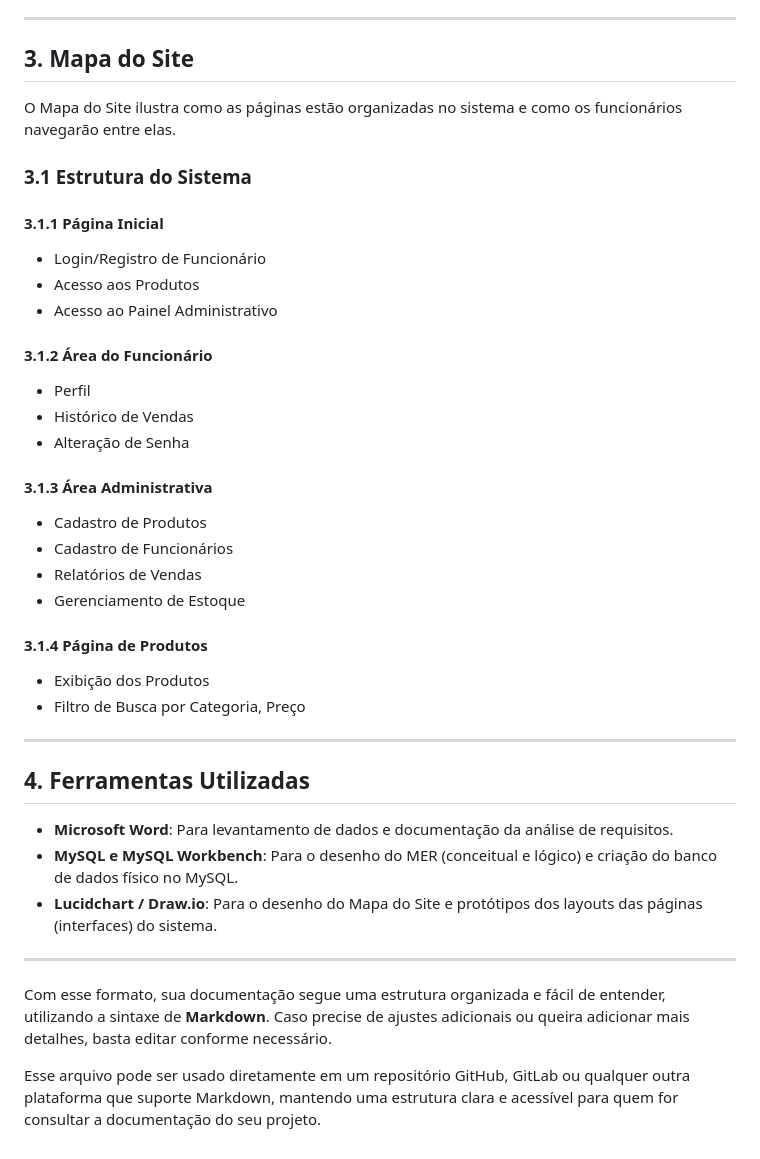
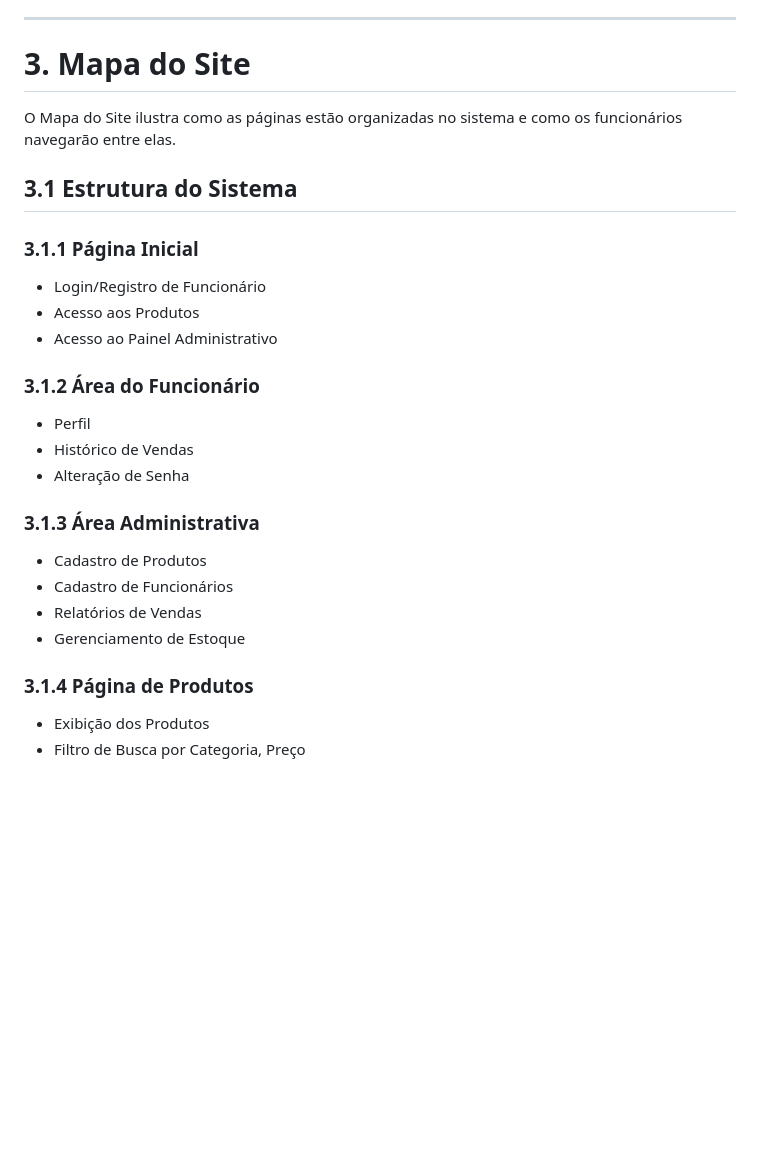
Before and after one commit to alineop120/projeto_php, a Markdown page: README.md, the part around one of its changes. Rendered like a GitHub page; blank space fills up the shorter version.

```diff
--- a/README.md
+++ b/README.md
@@ -137,42 +146,28 @@ O banco de dados será composto pelas seguintes tabelas:
 
 ---
 
-## 3. Mapa do Site
+# 3. Mapa do Site
 
 O Mapa do Site ilustra como as páginas estão organizadas no sistema e como os funcionários navegarão entre elas.
 
-### 3.1 Estrutura do Sistema
+## 3.1 Estrutura do Sistema
 
-#### 3.1.1 Página Inicial
+### 3.1.1 Página Inicial
 - Login/Registro de Funcionário
 - Acesso aos Produtos
 - Acesso ao Painel Administrativo
 
-#### 3.1.2 Área do Funcionário
+### 3.1.2 Área do Funcionário
 - Perfil
 - Histórico de Vendas
 - Alteração de Senha
 
-#### 3.1.3 Área Administrativa
+### 3.1.3 Área Administrativa
 - Cadastro de Produtos
 - Cadastro de Funcionários
 - Relatórios de Vendas
 - Gerenciamento de Estoque
 
-#### 3.1.4 Página de Produtos
+### 3.1.4 Página de Produtos
 - Exibição dos Produtos
 - Filtro de Busca por Categoria, Preço
-
----
-
-## 4. Ferramentas Utilizadas
-
-- **Microsoft Word**: Para levantamento de dados e documentação da análise de requisitos.
-- **MySQL e MySQL Workbench**: Para o desenho do MER (conceitual e lógico) e criação do banco de dados físico no MySQL.
-- **Lucidchart / Draw.io**: Para o desenho do Mapa do Site e protótipos dos layouts das páginas (interfaces) do sistema.
-
----
-
-Com esse formato, sua documentação segue uma estrutura organizada e fácil de entender, utilizando a sintaxe de **Markdown**. Caso precise de ajustes adicionais ou queira adicionar mais detalhes, basta editar conforme necessário.
-
-Esse arquivo pode ser usado diretamente em um repositório GitHub, GitLab ou qualquer outra plataforma que suporte Markdown, mantendo uma estrutura clara e acessível para quem for consultar a documentação do seu projeto.
```
Also changed, not shown: other parts of README.md (+47 -38 lines).
